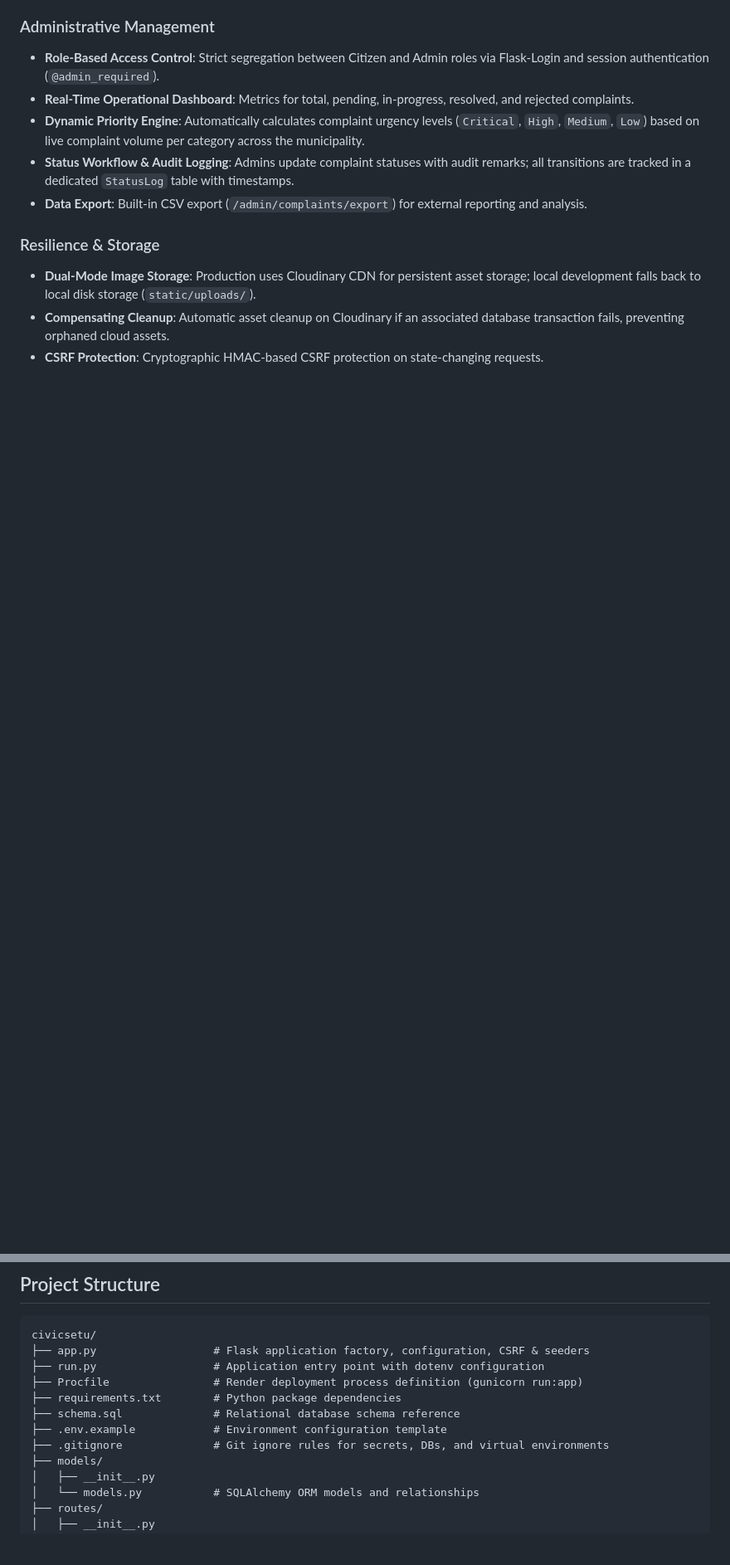
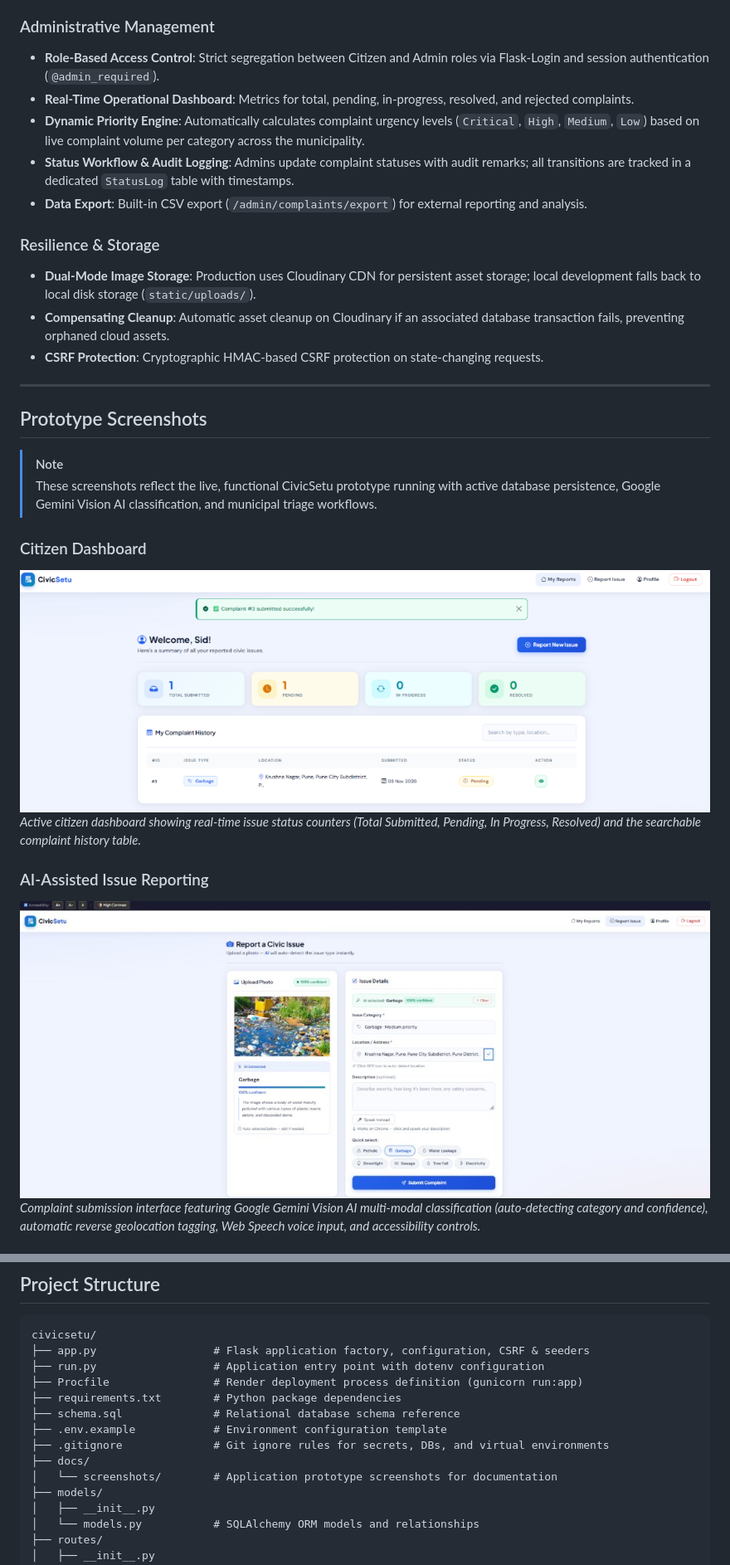
Before and after one commit to 0504Siddhi/civicsetu, a Markdown page: README.md, 2 parts joined by grey strips. Shown at 83% size. Rendered like a GitHub page; pictures changed too: docs/screenshots/citizen-dashboard.png (added), docs/screenshots/report-complaint.png (added); blank space fills up the shorter version.

Commit message:
Add prototype images

```diff
--- a/README.md
+++ b/README.md
@@ -26,3 +26,19 @@ CivicSetu is a web-based civic issue reporting and resolution platform that brid
 - **Dual-Mode Image Storage**: Production uses Cloudinary CDN for persistent asset storage; local development falls back to local disk storage (`static/uploads/`).
 - **Compensating Cleanup**: Automatic asset cleanup on Cloudinary if an associated database transaction fails, preventing orphaned cloud assets.
 - **CSRF Protection**: Cryptographic HMAC-based CSRF protection on state-changing requests.
+
+---
+
+## Prototype Screenshots
+
+> [!NOTE]
+> These screenshots reflect the live, functional CivicSetu prototype running with active database persistence, Google Gemini Vision AI classification, and municipal triage workflows.
+
+### Citizen Dashboard
+![Citizen Dashboard](docs/screenshots/citizen-dashboard.png)
+*Active citizen dashboard showing real-time issue status counters (Total Submitted, Pending, In Progress, Resolved) and the searchable complaint history table.*
+
+### AI-Assisted Issue Reporting
+![Report a Civic Issue with Gemini Vision AI](docs/screenshots/report-complaint.png)
+*Complaint submission interface featuring Google Gemini Vision AI multi-modal classification (auto-detecting category and confidence), automatic reverse geolocation tagging, Web Speech voice input, and accessibility controls.*
+
@@ -92,6 +119,8 @@ civicsetu/
 ├── schema.sql              # Relational database schema reference
 ├── .env.example            # Environment configuration template
 ├── .gitignore              # Git ignore rules for secrets, DBs, and virtual environments
+├── docs/
+│   └── screenshots/        # Application prototype screenshots for documentation
 ├── models/
 │   ├── __init__.py
 │   └── models.py           # SQLAlchemy ORM models and relationships
```
Also changed, not shown: other parts of README.md (+11 -0 lines), docs/screenshots/admin-dashboard.png (added), docs/screenshots/citizen-onboarding.png (added), docs/screenshots/complaint-details.png (added).
